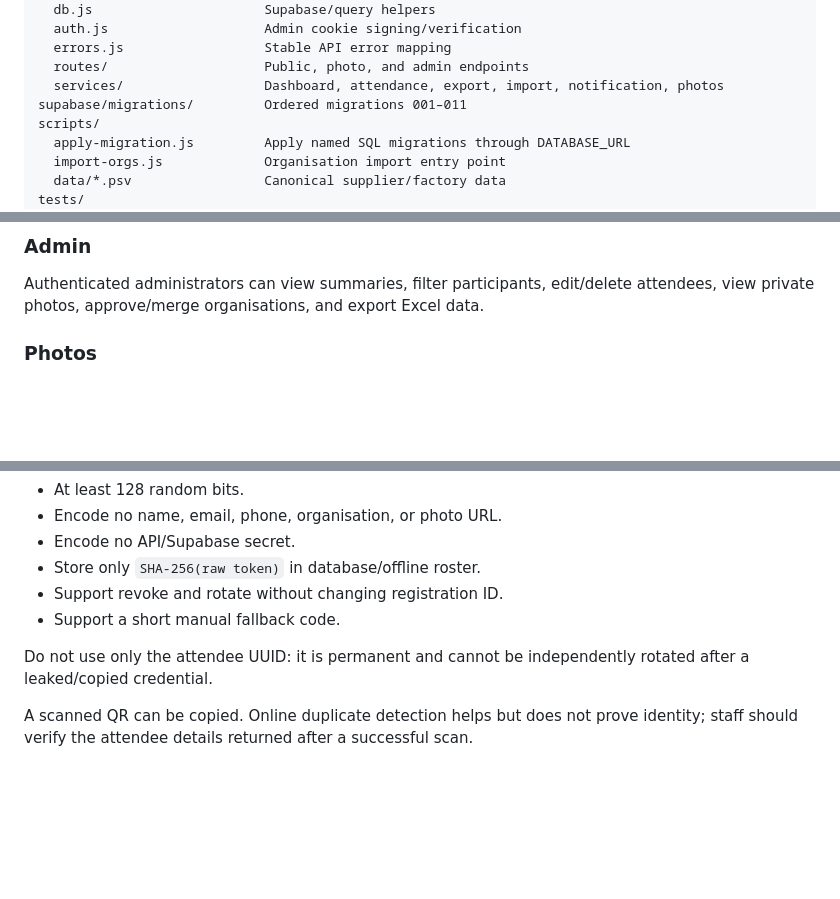
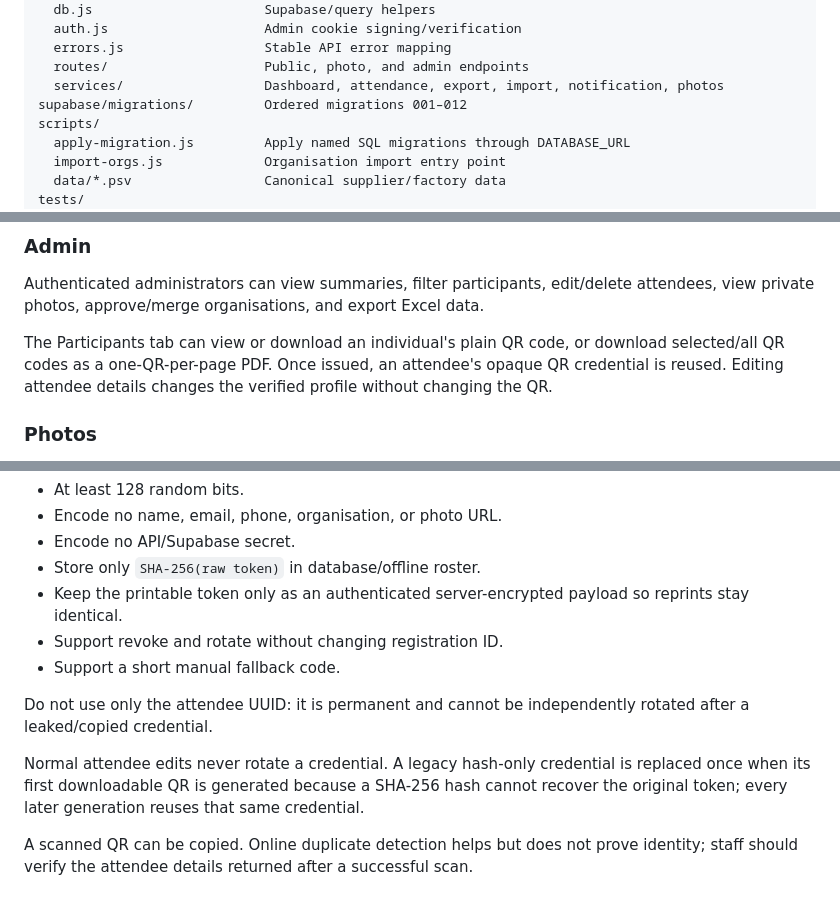
Before and after one commit to PAC-D/Primark-Event-Registration, a Markdown page: README.md, 3 parts joined by grey strips. Drawn GitHub-style; blank space fills up the shorter version.

```diff
--- a/README.md
+++ b/README.md
@@ -75,7 +77,7 @@ src/
   errors.js                  Stable API error mapping
   routes/                    Public, photo, and admin endpoints
   services/                  Dashboard, attendance, export, import, notification, photos
-supabase/migrations/         Ordered migrations 001–011
+supabase/migrations/         Ordered migrations 001–012
 scripts/
   apply-migration.js         Apply named SQL migrations through DATABASE_URL
   import-orgs.js             Organisation import entry point
@@ -118,6 +120,8 @@ Organisation rows are locked in stable ID order before capacity checks, preventi
 ### Admin
 
 Authenticated administrators can view summaries, filter participants, edit/delete attendees, view private photos, approve/merge organisations, and export Excel data.
+
+The Participants tab can view or download an individual's plain QR code, or download selected/all QR codes as a one-QR-per-page PDF. Once issued, an attendee's opaque QR credential is reused. Editing attendee details changes the verified profile without changing the QR.
 
 ### Photos
 
@@ -485,10 +493,13 @@ Requirements:
 - Encode no name, email, phone, organisation, or photo URL.
 - Encode no API/Supabase secret.
 - Store only `SHA-256(raw token)` in database/offline roster.
+- Keep the printable token only as an authenticated server-encrypted payload so reprints stay identical.
 - Support revoke and rotate without changing registration ID.
 - Support a short manual fallback code.
 
 Do not use only the attendee UUID: it is permanent and cannot be independently rotated after a leaked/copied credential.
+
+Normal attendee edits never rotate a credential. A legacy hash-only credential is replaced once when its first downloadable QR is generated because a SHA-256 hash cannot recover the original token; every later generation reuses that same credential.
 
 A scanned QR can be copied. Online duplicate detection helps but does not prove identity; staff should verify the attendee details returned after a successful scan.
 
```
Also changed, not shown: other parts of README.md (+9 -3 lines).
